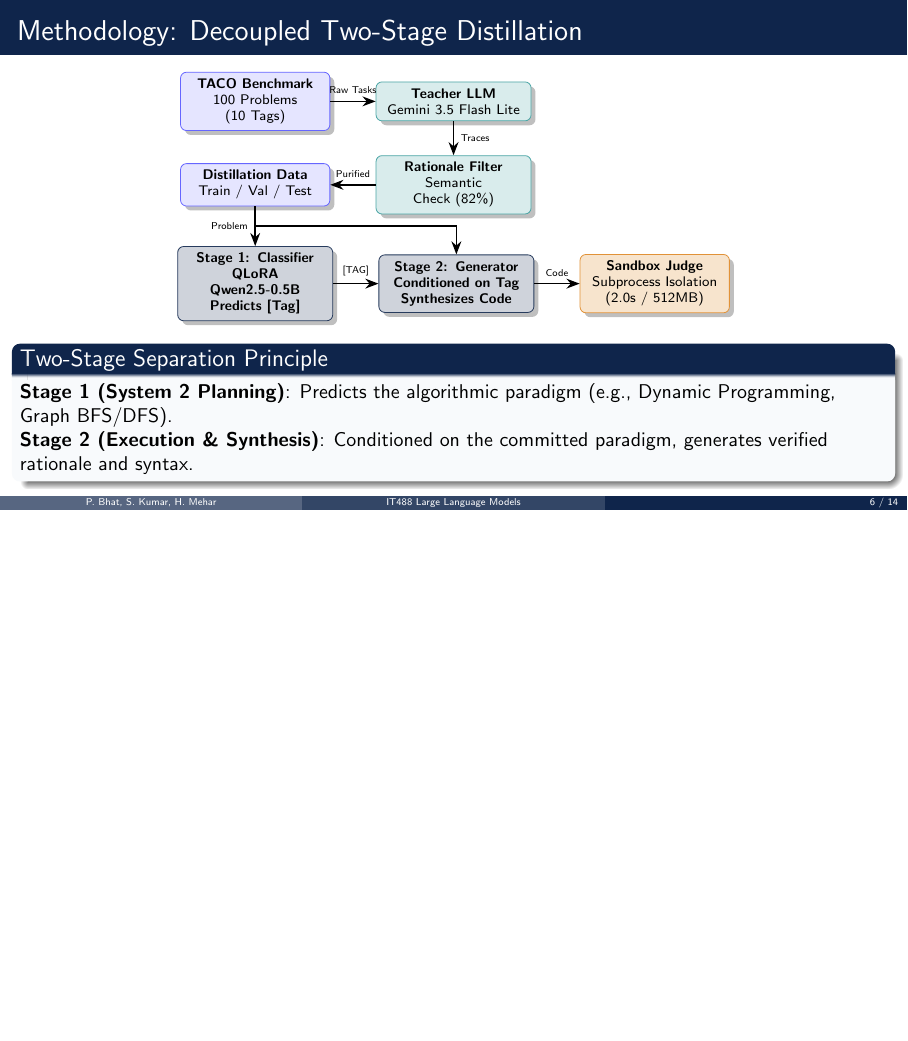
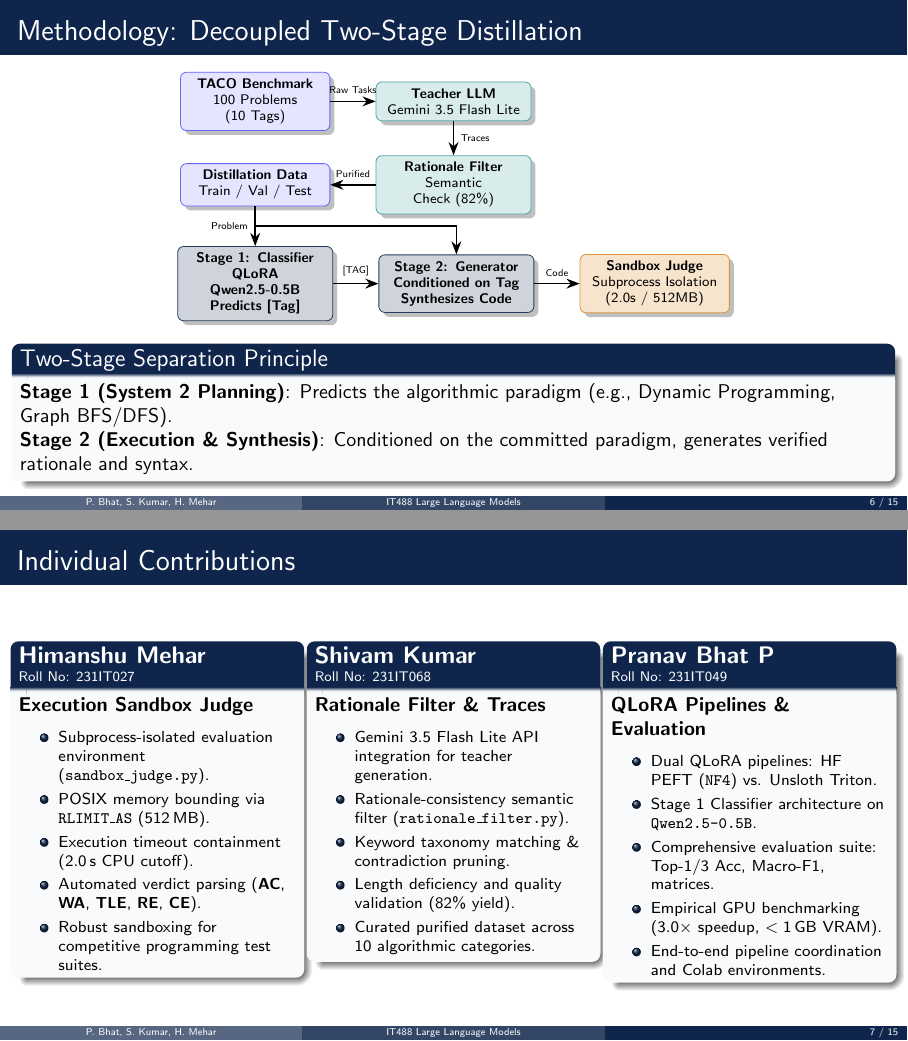
Before and after one commit to PranavBhatP/AlgoDistill, LaTeX slides (docs/presentation.tex): page 6 of 14 before the commit and pages 6 and 7 of 15 after it, the two joined at a grey line, the shorter picture padded with empty space. Compiled offline with pdfLaTeX.

Commit message:
change ppt

```diff
--- a/docs/presentation.tex
+++ b/docs/presentation.tex
@@ -202,6 +202,53 @@
     \textbf{Stage 1 (System 2 Planning)}: Predicts the algorithmic paradigm (e.g., Dynamic Programming, Graph BFS/DFS). \\
     \textbf{Stage 2 (Execution \& Synthesis)}: Conditioned on the committed paradigm, generates verified rationale and syntax.
   \end{block}
+\end{frame}
+
+% Slide 7: Individual Contributions
+\begin{frame}{Individual Contributions}
+  \begin{columns}[T]
+    \begin{column}{0.32\textwidth}
+      \begin{block}{\textbf{Himanshu Mehar}\\[1pt]\scriptsize Roll No: 231IT027}
+        \textbf{Execution Sandbox Judge}
+        \vspace{3pt}
+        \begin{itemize}\itemsep=2.5pt\footnotesize
+          \item Subprocess-isolated evaluation environment (\texttt{sandbox\_judge.py}).
+          \item POSIX memory bounding via \texttt{RLIMIT\_AS} ($512\,\text{MB}$).
+          \item Execution timeout containment ($2.0\,\text{s}$ CPU cutoff).
+          \item Automated verdict parsing (\textbf{AC}, \textbf{WA}, \textbf{TLE}, \textbf{RE}, \textbf{CE}).
+          \item Robust sandboxing for competitive programming test suites.
+        \end{itemize}
+      \end{block}
+    \end{column}
+
+    \begin{column}{0.32\textwidth}
+      \begin{block}{\textbf{Shivam Kumar}\\[1pt]\scriptsize Roll No: 231IT068}
+        \textbf{Rationale Filter \& Traces}
+        \vspace{3pt}
+        \begin{itemize}\itemsep=2.5pt\footnotesize
+          \item Gemini 3.5 Flash Lite API integration for teacher generation.
+          \item Rationale-consistency semantic filter (\texttt{rationale\_filter.py}).
+          \item Keyword taxonomy matching \& contradiction pruning.
+          \item Length deficiency and quality validation ($82\%$ yield).
+          \item Curated purified dataset across 10 algorithmic categories.
+        \end{itemize}
+      \end{block}
+    \end{column}
+
+    \begin{column}{0.32\textwidth}
+      \begin{block}{\textbf{Pranav Bhat P}\\[1pt]\scriptsize Roll No: 231IT049}
+        \textbf{QLoRA Pipelines \& Evaluation}
+        \vspace{3pt}
+        \begin{itemize}\itemsep=2.5pt\footnotesize
+          \item Dual QLoRA pipelines: HF PEFT (\texttt{NF4}) vs. Unsloth Triton.
+          \item Stage 1 Classifier architecture on \texttt{Qwen2.5-0.5B}.
+          \item Comprehensive evaluation suite: Top-1/3 Acc, Macro-F1, matrices.
+          \item Empirical GPU benchmarking ($3.0\times$ speedup, $<1\,\text{GB}$ VRAM).
+          \item End-to-end pipeline coordination and Colab environments.
+        \end{itemize}
+      \end{block}
+    \end{column}
+  \end{columns}
 \end{frame}
 
 \begin{frame}{Quality Assurance: Rationale Filter \& Sandbox Judge}
```
Also changed, not shown: docs/presentation.pdf.
